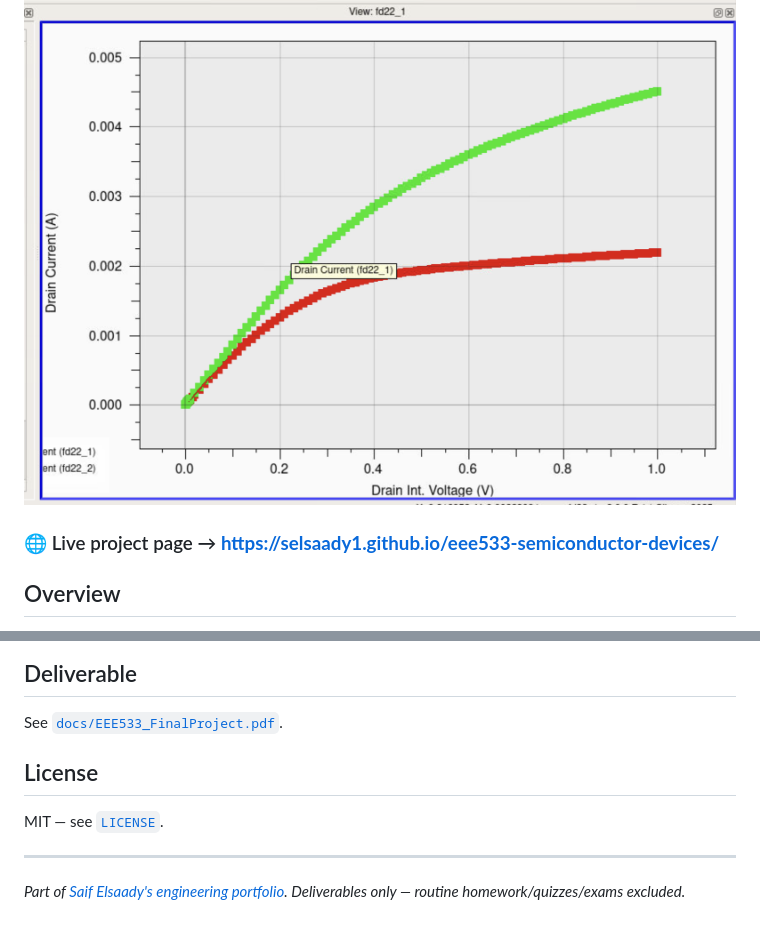
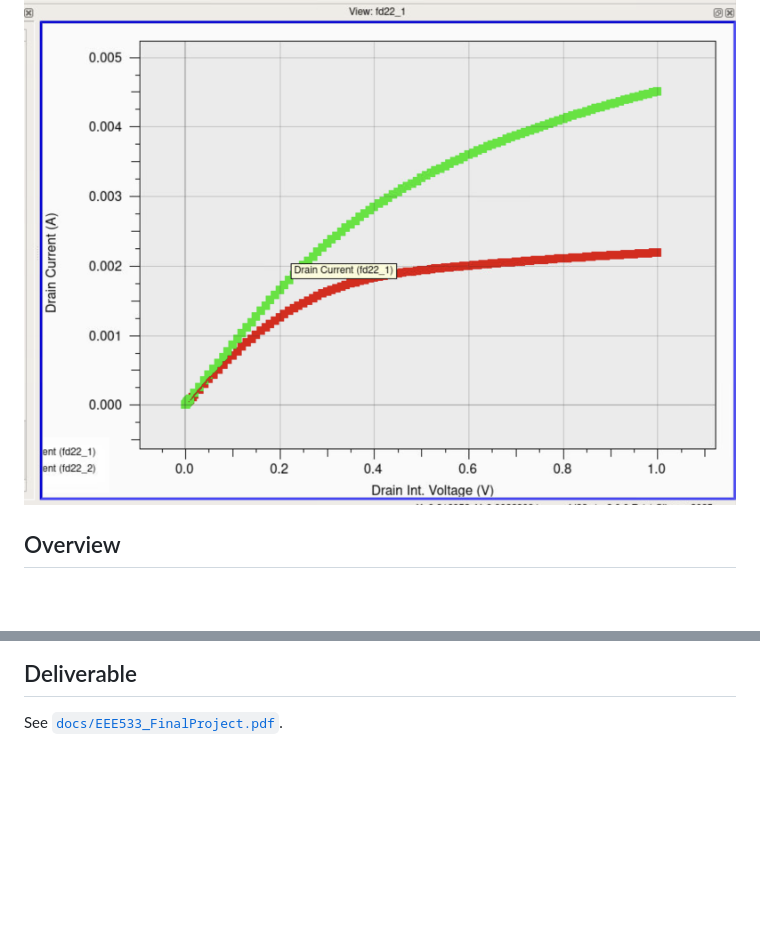
Before and after one commit to shaikabdulrahman16/Semiconductor-Device-Modeling, a Markdown page: README.md, 2 parts joined by grey strips. Drawn GitHub-style; blank space fills up the shorter version.

```diff
--- a/README.md
+++ b/README.md
@@ -6,7 +6,6 @@
 
 ![Semiconductor Device Modeling](images/fig1.png)
 
-### 🌐 Live project page → **https://selsaady1.github.io/eee533-semiconductor-devices/**
 
 ## Overview
 Graduate coursework for EEE 533 (Semiconductor Device and Process Simulation, ASU, Fall 2025) spanning hand-coded numerical solvers and commercial TCAD. The work moves from quantum band-structure and carrier-statistics calculations in Python, through custom 1D Poisson and drift-diffusion PN-junction solvers in MATLAB, to Silvaco Victory/ATLAS device simulations of MOSFETs, SOI transistors, MOS capacitors, and MESFETs/HEMTs. It culminates in an IEEE-style paper on gate leakage and high-k dielectric scaling.
@@ -79,9 +78,3 @@ Deliverables include working solvers, eight Silvaco TCAD decks, and written repo
 
 ## Deliverable
 See [`docs/EEE533_FinalProject.pdf`](docs/EEE533_FinalProject.pdf).
-
-## License
-MIT — see [`LICENSE`](LICENSE).
-
----
-_Part of [Saif Elsaady's engineering portfolio](https://selsaady1.github.io/portfolio/). Deliverables only — routine homework/quizzes/exams excluded._
```
